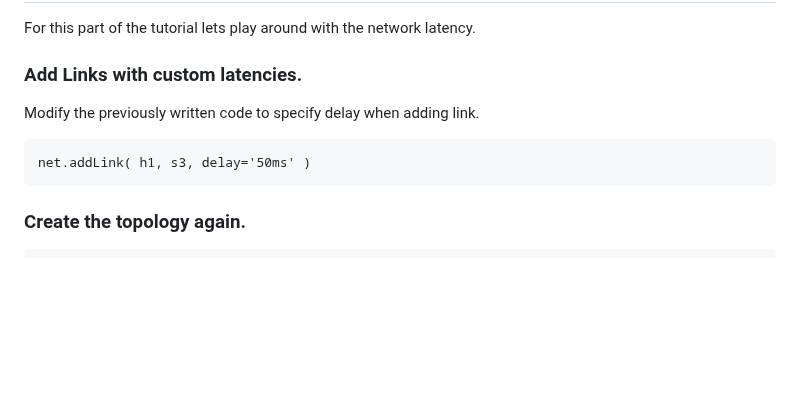
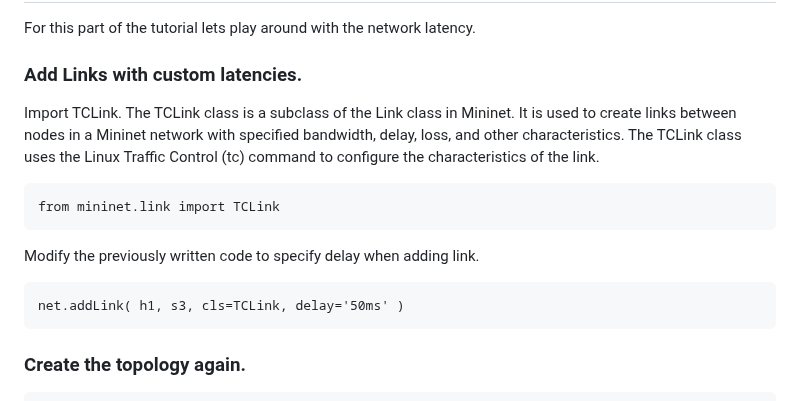
Before and after one commit to SNL-UCSB/cs-176b-tutorials-spring23, a Markdown page: tutorial3/README.md, the part around the change. Drawn GitHub-style; blank space fills up the shorter version.

````diff
--- a/tutorial3/README.md
+++ b/tutorial3/README.md
@@ -109,9 +109,14 @@ These are just a few of the many commands that are available in Mininet. You can
 ## Changing network conditions.
 For this part of the tutorial lets play around with the network latency.
 ### Add Links with custom latencies.
+Import TCLink. The TCLink class is a subclass of the Link class in Mininet. It is used to create links between nodes in a Mininet network with specified bandwidth, delay, loss, and other characteristics. The TCLink class uses the Linux Traffic Control (tc) command to configure the characteristics of the link.
+```
+from mininet.link import TCLink
+```
+
 Modify the previously written code to specify delay when adding link.
 ```
-net.addLink( h1, s3, delay='50ms' )
+net.addLink( h1, s3, cls=TCLink, delay='50ms' )
 ```
 ### Create the topology again.
 ```
````
